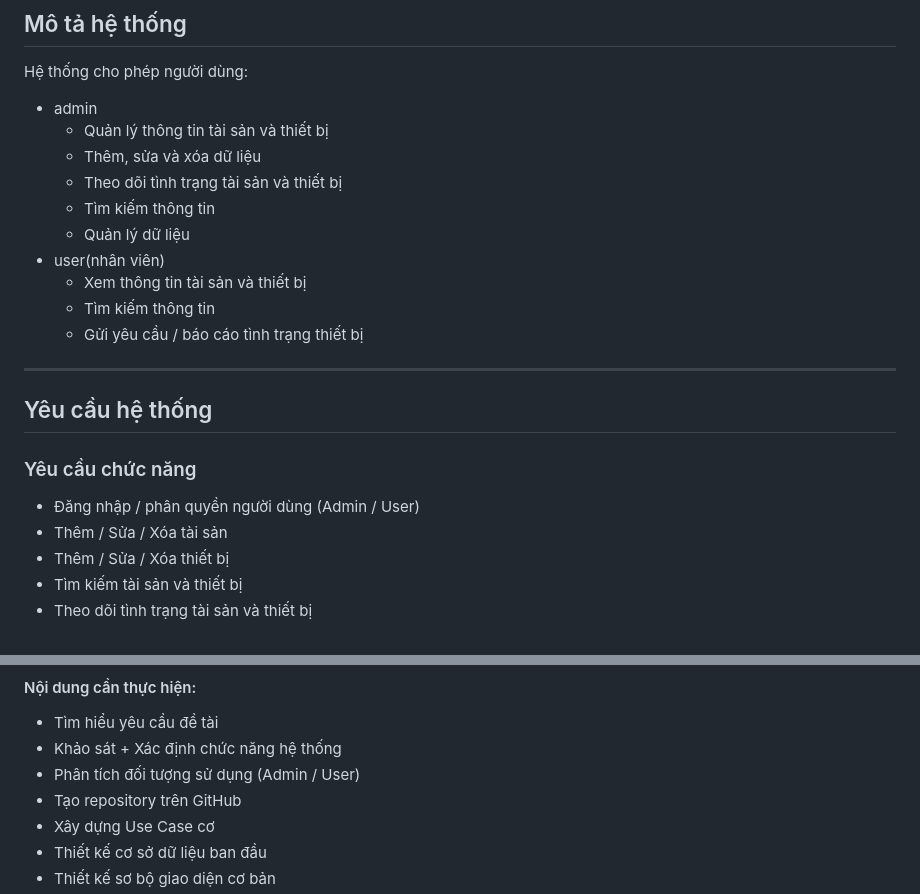
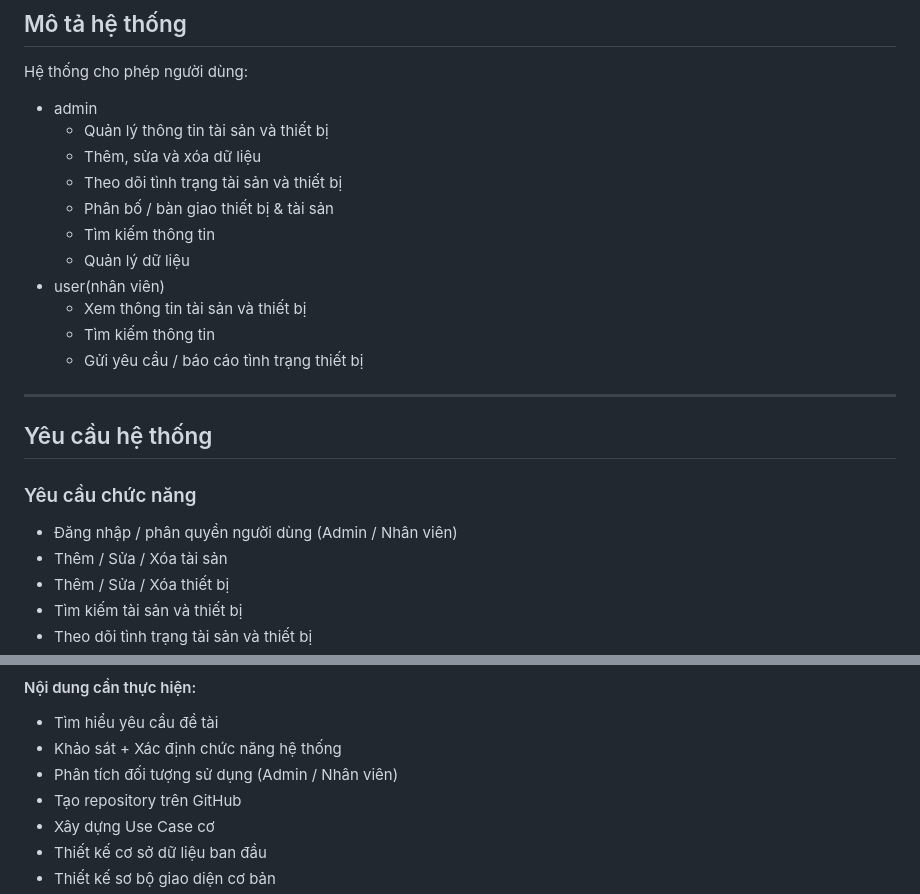
Before and after one commit to kanhuyenguyen/quan-ly-tai-san-thiet-bi-cho-doanh-nghiep, a Markdown page: PLAN.md, 2 parts joined by grey strips. GitHub-like rendering.

```diff
--- a/PLAN.md
+++ b/PLAN.md
@@ -15,6 +15,7 @@ Hệ thống cho phép người dùng:
   + Quản lý thông tin tài sản và thiết bị
   + Thêm, sửa và xóa dữ liệu
   + Theo dõi tình trạng tài sản và thiết bị
+  + Phân bố / bàn giao thiết bị & tài sản
   + Tìm kiếm thông tin
   + Quản lý dữ liệu
 - user(nhân viên)
@@ -25,7 +26,7 @@ Hệ thống cho phép người dùng:
 ---
 ## Yêu cầu hệ thống
 ### Yêu cầu chức năng
-- Đăng nhập / phân quyền người dùng (Admin / User)
+- Đăng nhập / phân quyền người dùng (Admin / Nhân viên)
 - Thêm / Sửa / Xóa tài sản
 - Thêm / Sửa / Xóa thiết bị
 - Tìm kiếm tài sản và thiết bị
@@ -49,7 +50,7 @@ Hệ thống cho phép người dùng:
 #### Nội dung cần thực hiện:
 - Tìm hiểu yêu cầu đề tài
 - Khảo sát + Xác định chức năng hệ thống
-- Phân tích đối tượng sử dụng (Admin / User)
+- Phân tích đối tượng sử dụng (Admin / Nhân viên)
 - Tạo repository trên GitHub
 - Xây dựng Use Case cơ
 - Thiết kế cơ sở dữ liệu ban đầu
```
